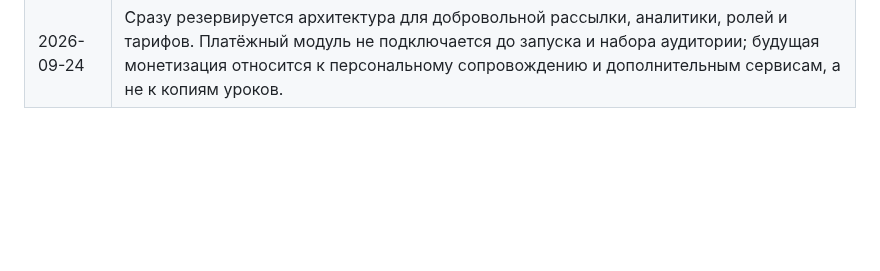
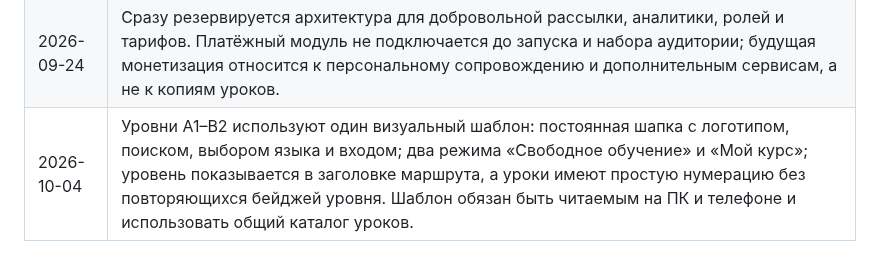
Before and after one commit to EsProfe/EsProfe, a Markdown page: docs/PROJECT_CODEX.md, the part around one of its changes. GitHub-like rendering; blank space fills up the shorter version.

```diff
--- a/docs/PROJECT_CODEX.md
+++ b/docs/PROJECT_CODEX.md
@@ -102,3 +102,4 @@ Git-история и резервные ветки используются д
 | 2026-09-21 | Интерфейс и учебные материалы EsProfe проектируются максимально красивыми, наглядными и интуитивно понятными: визуализация должна облегчать понимание, а не быть украшением; проверяется также на мобильном экране. |
 | 2026-09-24 | Платформа развивает два направления: «Свободное обучение» с открытыми материалами и «Мой курс» после регистрации. Оба используют один учебный каталог; личный кабинет добавляет профиль, синхронизацию прогресса, историю, рекомендации и повторение. |
 | 2026-09-24 | Сразу резервируется архитектура для добровольной рассылки, аналитики, ролей и тарифов. Платёжный модуль не подключается до запуска и набора аудитории; будущая монетизация относится к персональному сопровождению и дополнительным сервисам, а не к копиям уроков. |
+| 2026-10-04 | Уровни A1–B2 используют один визуальный шаблон: постоянная шапка с логотипом, поиском, выбором языка и входом; два режима «Свободное обучение» и «Мой курс»; уровень показывается в заголовке маршрута, а уроки имеют простую нумерацию без повторяющихся бейджей уровня. Шаблон обязан быть читаемым на ПК и телефоне и использовать общий каталог уроков. |
```
Also changed, not shown: other parts of docs/PROJECT_CODEX.md (+1 -1 lines).
